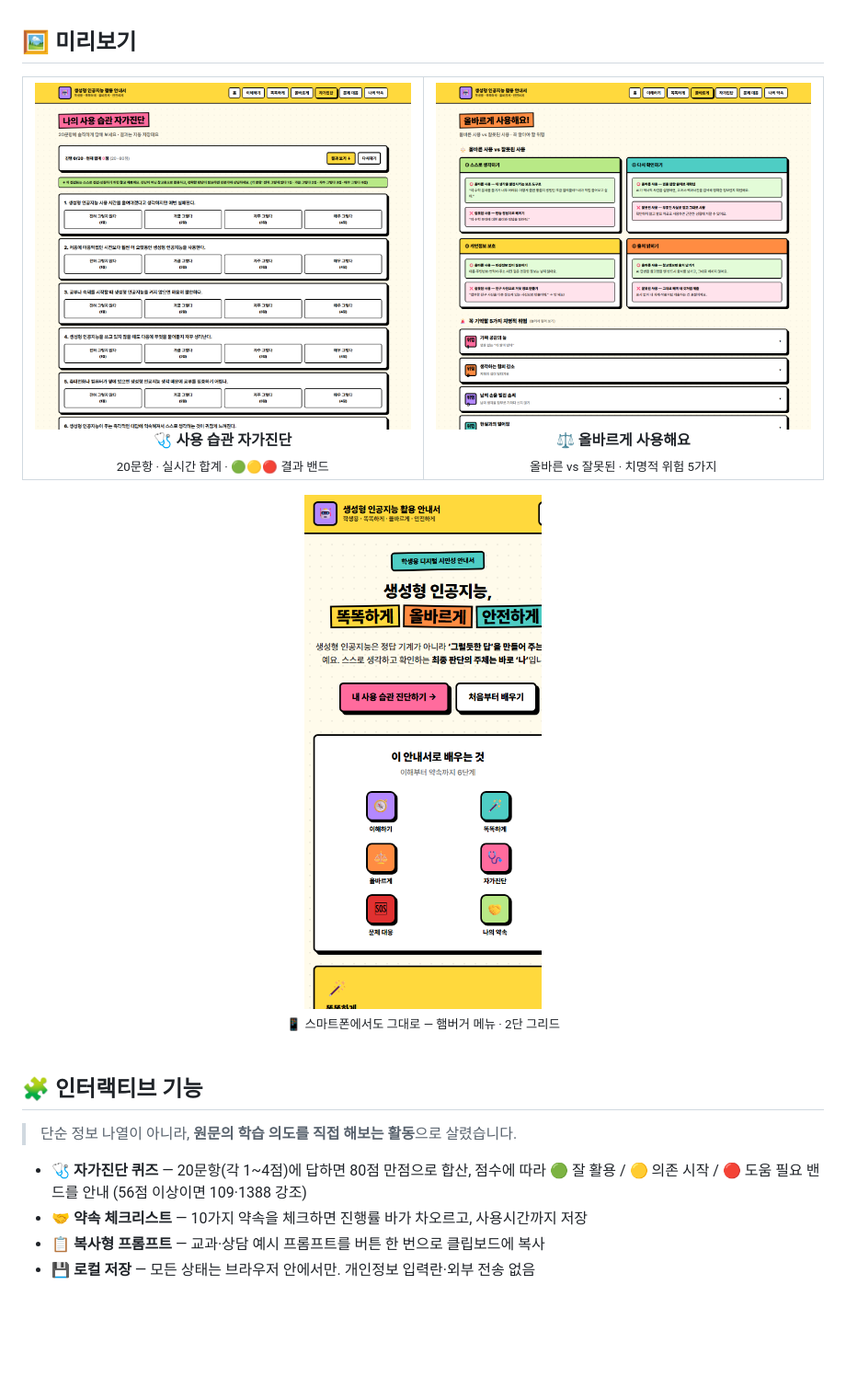
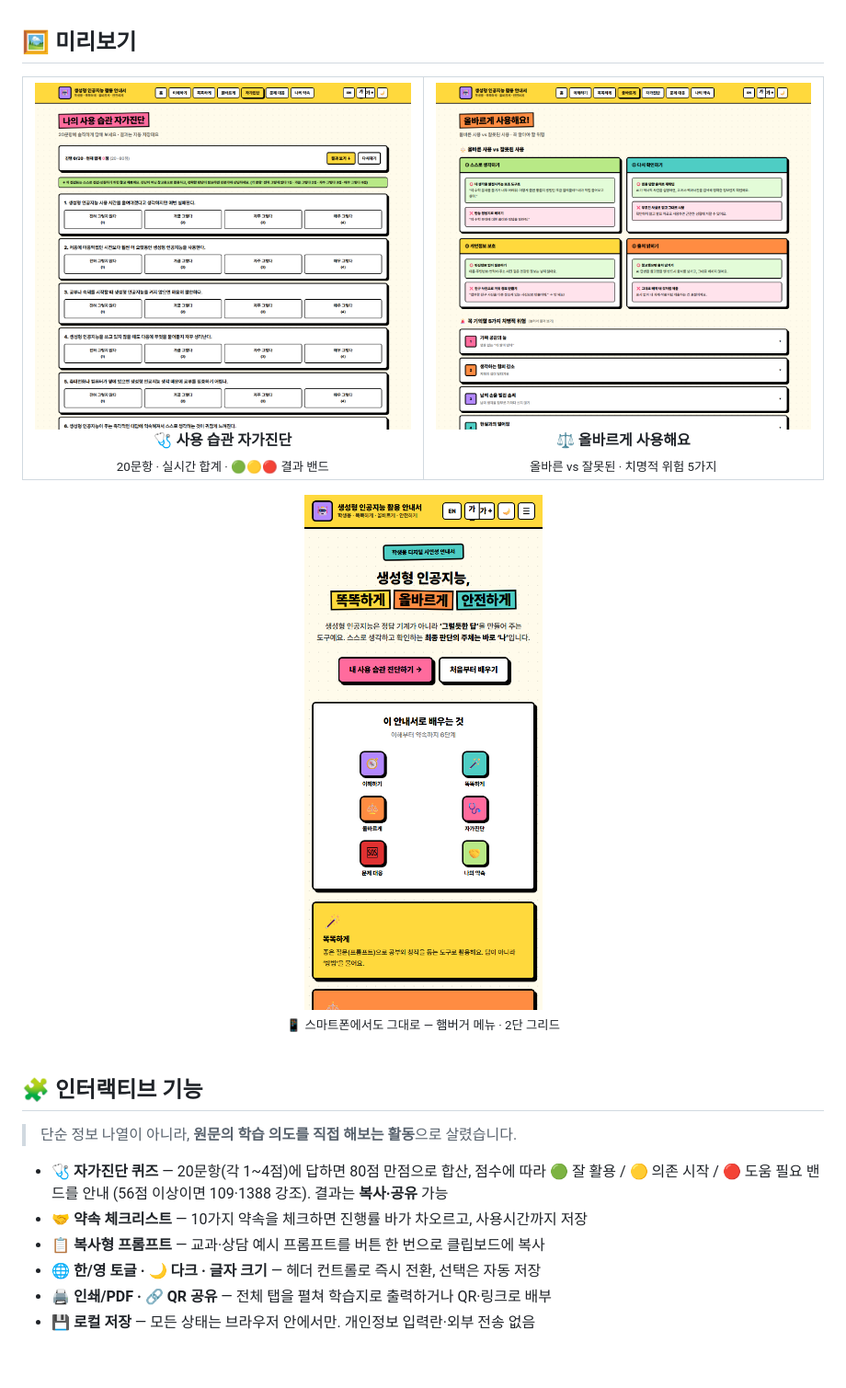
Before and after one commit to tigerjk9/Student-Guide-to-Using-Generative-AI, a Markdown page: README.md, the part around one of its changes. Shown at 92% size. Drawn GitHub-style; pictures changed too: assets/preview-check.png, assets/preview-mobile.png, assets/preview-right.png; blank space fills up the shorter version.

```diff
--- a/README.md
+++ b/README.md
@@ -82,9 +85,11 @@
 
 > 단순 정보 나열이 아니라, **원문의 학습 의도를 직접 해보는 활동**으로 살렸습니다.
 
-- **🩺 자가진단 퀴즈** — 20문항(각 1~4점)에 답하면 80점 만점으로 합산, 점수에 따라 🟢 잘 활용 / 🟡 의존 시작 / 🔴 도움 필요 밴드를 안내 (56점 이상이면 109·1388 강조)
+- **🩺 자가진단 퀴즈** — 20문항(각 1~4점)에 답하면 80점 만점으로 합산, 점수에 따라 🟢 잘 활용 / 🟡 의존 시작 / 🔴 도움 필요 밴드를 안내 (56점 이상이면 109·1388 강조). 결과는 **복사·공유** 가능
 - **🤝 약속 체크리스트** — 10가지 약속을 체크하면 진행률 바가 차오르고, 사용시간까지 저장
 - **📋 복사형 프롬프트** — 교과·상담 예시 프롬프트를 버튼 한 번으로 클립보드에 복사
+- **🌐 한/영 토글 · 🌙 다크 · 글자 크기** — 헤더 컨트롤로 즉시 전환, 선택은 자동 저장
+- **🖨️ 인쇄/PDF · 🔗 QR 공유** — 전체 탭을 펼쳐 학습지로 출력하거나 QR·링크로 배부
 - **💾 로컬 저장** — 모든 상태는 브라우저 안에서만. 개인정보 입력란·외부 전송 없음
 
 <br/>
```
Also changed, not shown: other parts of README.md (+5 -2 lines), _workspace/05_review-v2.md (added, +64 -0 lines), _workspace/06_harness-validation.md (added, +160 -0 lines), assets/og-image.png, assets/preview-home.png, 3 other files.
